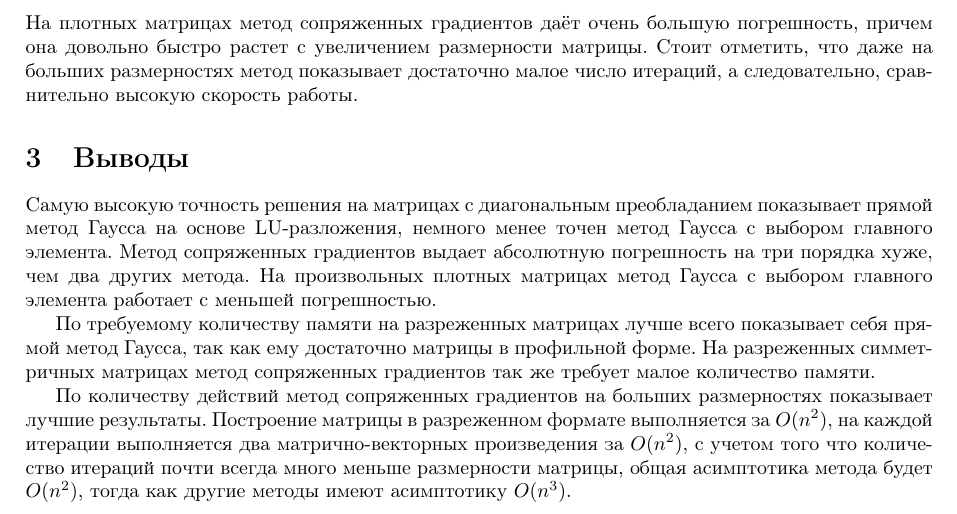
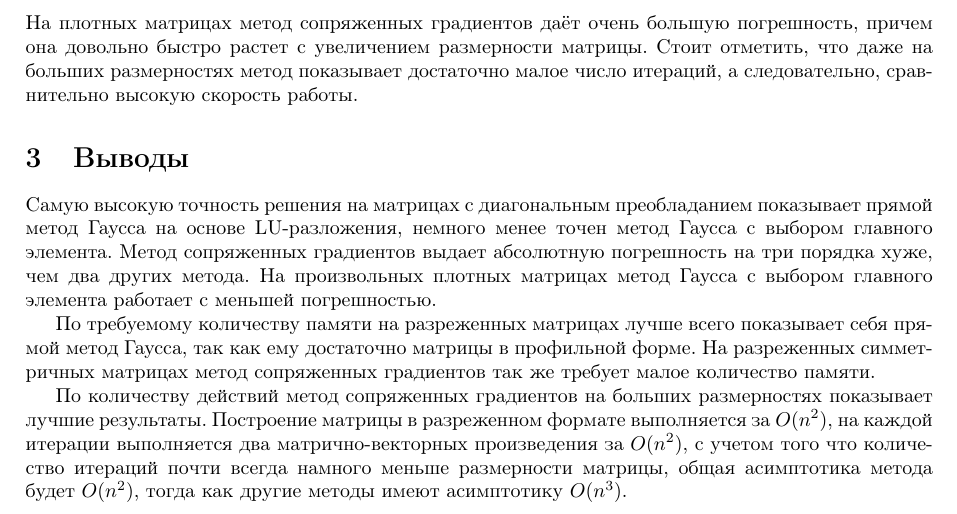
Before and after one commit to iliayar/MethOpt, a LaTeX document (scripts/lab3/report.tex): part of page 8 of 8, cut so that both start at the same text. Compiled offline with pdfLaTeX.

Commit message:
Compile report

```diff
--- a/scripts/lab3/report.tex
+++ b/scripts/lab3/report.tex
@@ -400,7 +400,7 @@
 размерностях показывает лучшие результаты. Построение матрицы в
 разреженном формате выполняется за \(O(n^2)\), на каждой итерации
 выполняется два матрично-векторных произведения за \(O(n^2)\), с
-учетом того что количество итераций почти всегда много меньше
+учетом того что количество итераций почти всегда намного меньше
 размерности матрицы, общая асимптотика метода будет \(O(n^2)\),
 тогда как другие методы имеют асимптотику \(O(n^3)\).
 \end{document}
```
Also changed, not shown: scripts/lab3/report.pdf.
